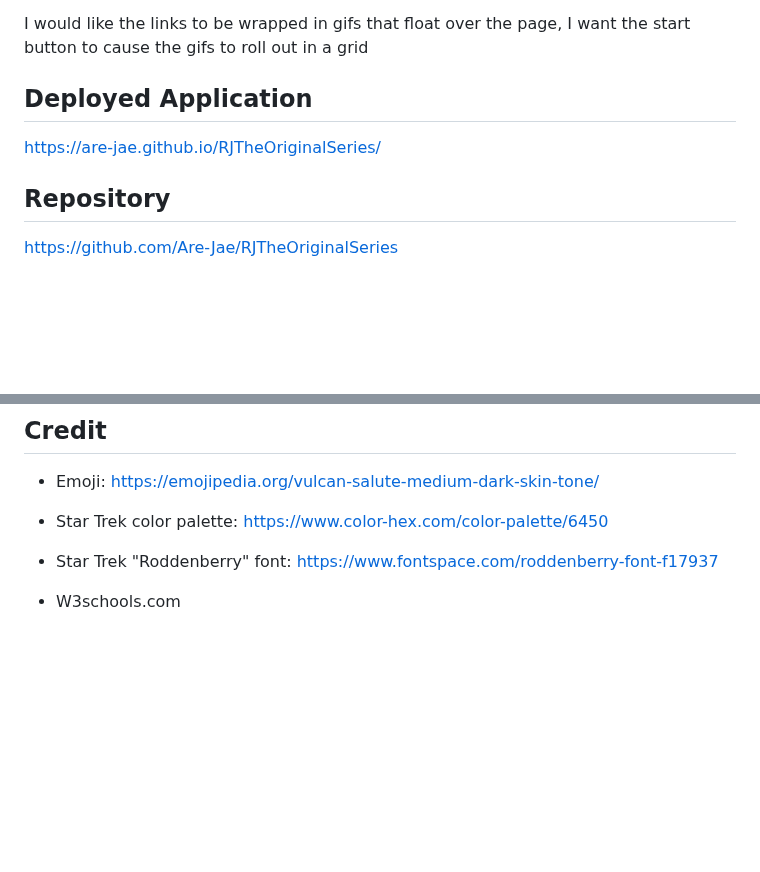
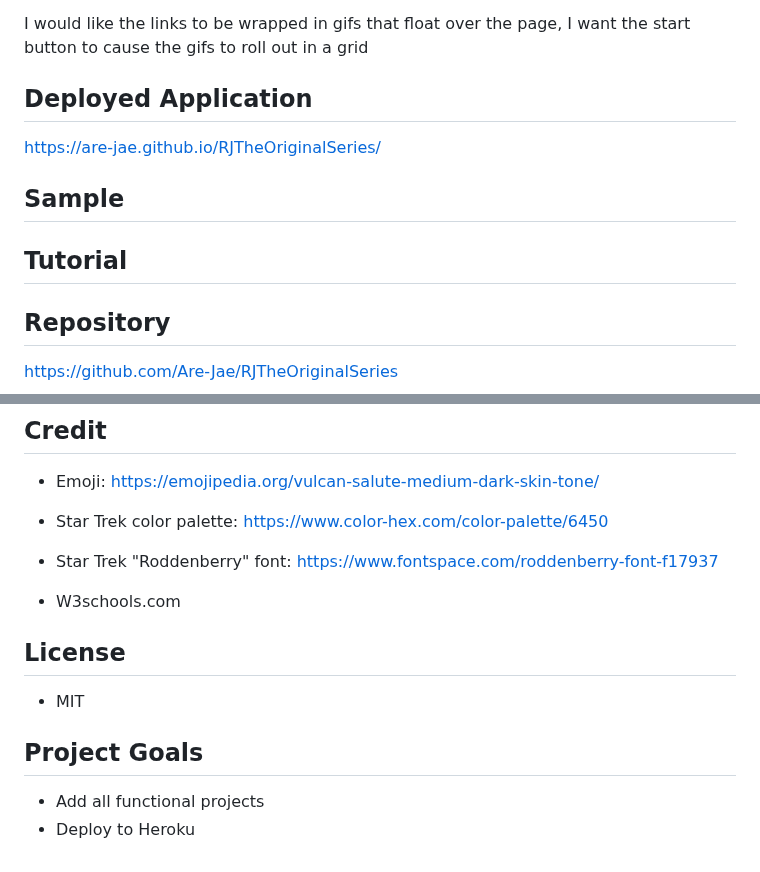
Before and after one commit to Are-Jae/RJTheOriginalSeries, a Markdown page: README.md, 2 parts joined by grey strips. Drawn GitHub-style; blank space fills up the shorter version.

```diff
--- a/README.md
+++ b/README.md
@@ -61,10 +61,6 @@ I would like the links to be wrapped in gifs that float over the page, I want th
 
 
 
-
-
-
-
 ## Deployed Application
 https://are-jae.github.io/RJTheOriginalSeries/
 
@@ -73,7 +69,14 @@ https://are-jae.github.io/RJTheOriginalSeries/
 
 
 
+## Sample
 
+
+
+
+
+
+## Tutorial
 
 
 
@@ -125,3 +128,11 @@ Star Trek is owned by Paramount
 
 
 - W3schools.com
+
+## License
+
+- MIT
+
+## Project Goals
+- Add all functional projects
+- Deploy to Heroku
```
